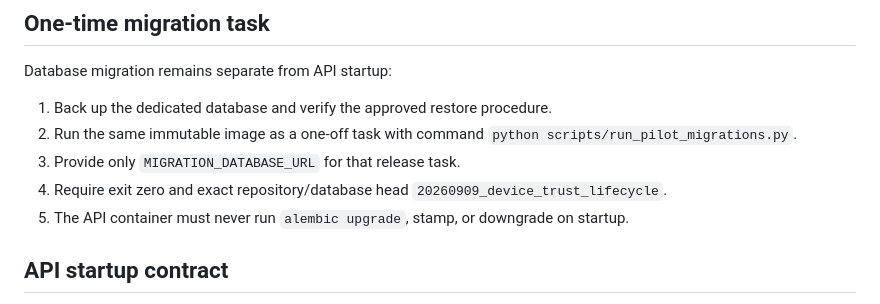
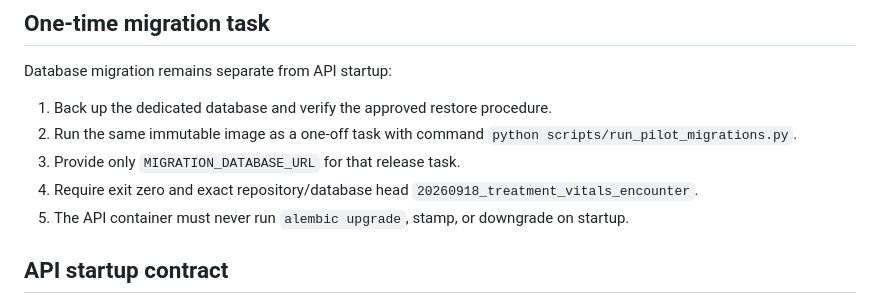
Before and after one commit to sohamsadegaonkar/Nexa_Care, a Markdown page: docs/runbooks/MILESTONE_6_FARGATE_DEPLOYMENT.md, the part around the change. GitHub-like rendering.

Commit message:
docs(task1): align Fargate migration gate

```diff
--- a/docs/runbooks/MILESTONE_6_FARGATE_DEPLOYMENT.md
+++ b/docs/runbooks/MILESTONE_6_FARGATE_DEPLOYMENT.md
@@ -86,7 +86,7 @@ Database migration remains separate from API startup:
    `python scripts/run_pilot_migrations.py`.
 3. Provide only `MIGRATION_DATABASE_URL` for that release task.
 4. Require exit zero and exact repository/database head
-   `20260909_device_trust_lifecycle`.
+   `20260918_treatment_vitals_encounter`.
 5. The API container must never run `alembic upgrade`, stamp, or downgrade on
    startup.
 
```
